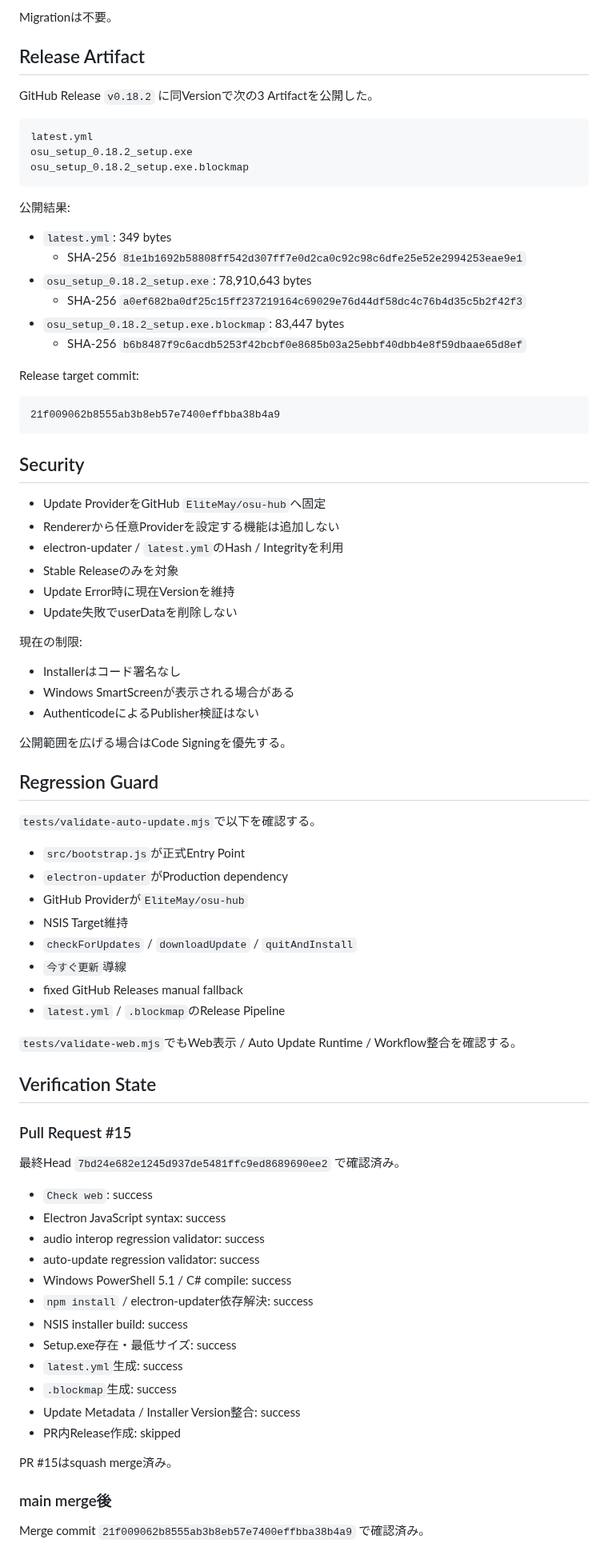
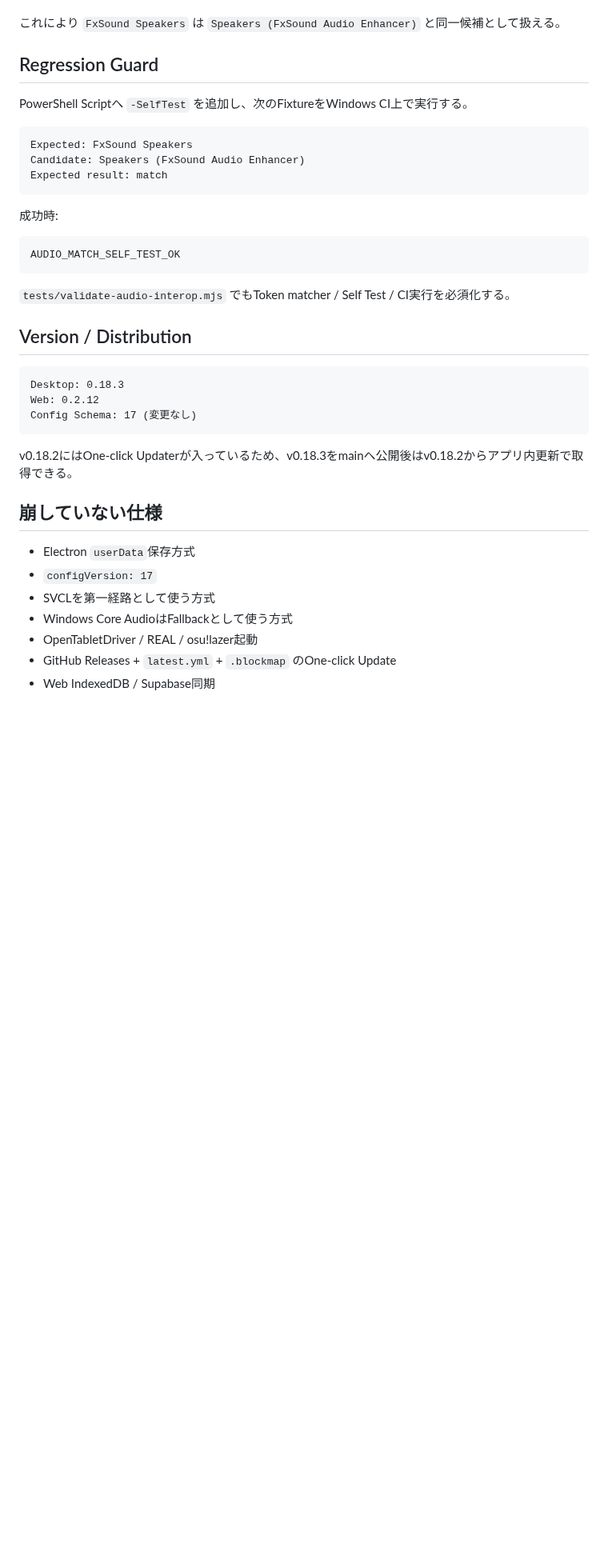
Before and after one commit to EliteMay/osu-hub, a Markdown page: 作業報告書.md, the part around one of its changes. Shown at 80% size. Drawn GitHub-style; blank space fills up the shorter version.

Commit message:
docs: report FxSound name-match fix

````diff
--- a/作業報告書.md
+++ b/作業報告書.md
@@ -69,84 +47,40 @@ update:open
-Migrationは不要。
-
-## Release Artifact
-
-GitHub Release `v0.18.2` に同Versionで次の3 Artifactを公開した。
-
-```text
-latest.yml
-osu_setup_0.18.2_setup.exe
-osu_setup_0.18.2_setup.exe.blockmap
-```
-
-公開結果:
-
-- `latest.yml`: 349 bytes
-  - SHA-256 `81e1b1692b58808ff542d307ff7e0d2ca0c92c98c6dfe25e52e2994253eae9e1`
-- `osu_setup_0.18.2_setup.exe`: 78,910,643 bytes
-  - SHA-256 `a0ef682ba0df25c15ff237219164c69029e76d44df58dc4c76b4d35c5b2f42f3`
-- `osu_setup_0.18.2_setup.exe.blockmap`: 83,447 bytes
-  - SHA-256 `b6b8487f9c6acdb5253f42bcbf0e8685b03a25ebbf40dbb4e8f59dbaae65d8ef`
-
-Release target commit:
-
-```text
-21f009062b8555ab3b8eb57e7400effbba38b4a9
-```
-
-## Security
-
-- Update ProviderをGitHub `EliteMay/osu-hub`へ固定
-- Rendererから任意Providerを設定する機能は追加しない
-- electron-updater / `latest.yml`のHash / Integrityを利用
-- Stable Releaseのみを対象
-- Update Error時に現在Versionを維持
-- Update失敗でuserDataを削除しない
-
-現在の制限:
-
-- Installerはコード署名なし
-- Windows SmartScreenが表示される場合がある
-- AuthenticodeによるPublisher検証はない
-
-公開範囲を広げる場合はCode Signingを優先する。
+これにより `FxSound Speakers` は `Speakers (FxSound Audio Enhancer)` と同一候補として扱える。
 
 ## Regression Guard
 
-`tests/validate-auto-update.mjs`で以下を確認する。
+PowerShell Scriptへ `-SelfTest` を追加し、次のFixtureをWindows CI上で実行する。
 
-- `src/bootstrap.js`が正式Entry Point
-- `electron-updater`がProduction dependency
-- GitHub Providerが`EliteMay/osu-hub`
-- NSIS Target維持
-- `checkForUpdates` / `downloadUpdate` / `quitAndInstall`
-- `今すぐ更新`導線
-- fixed GitHub Releases manual fallback
-- `latest.yml` / `.blockmap`のRelease Pipeline
+```text
+Expected: FxSound Speakers
+Candidate: Speakers (FxSound Audio Enhancer)
+Expected result: match
+```
 
-`tests/validate-web.mjs`でもWeb表示 / Auto Update Runtime / Workflow整合を確認する。
+成功時:
 
-## Verification State
+```text
+AUDIO_MATCH_SELF_TEST_OK
+```
 
-### Pull Request #15
+`tests/validate-audio-interop.mjs` でもToken matcher / Self Test / CI実行を必須化する。
 
-最終Head `7bd24e682e1245d937de5481ffc9ed8689690ee2` で確認済み。
+## Version / Distribution
 
-- `Check web`: success
-- Electron JavaScript syntax: success
-- audio interop regression validator: success
-- auto-update regression validator: success
-- Windows PowerShell 5.1 / C# compile: success
-- `npm install` / electron-updater依存解決: success
-- NSIS installer build: success
-- Setup.exe存在・最低サイズ: success
-- `latest.yml`生成: success
-- `.blockmap`生成: success
-- Update Metadata / Installer Version整合: success
-- PR内Release作成: skipped
+```text
+Desktop: 0.18.3
+Web: 0.2.12
+Config Schema: 17 (変更なし)
+```
 
-PR #15はsquash merge済み。
+v0.18.2にはOne-click Updaterが入っているため、v0.18.3をmainへ公開後はv0.18.2からアプリ内更新で取得できる。
 
-### main merge後
+## 崩していない仕様
 
-Merge commit `21f009062b8555ab3b8eb57e7400effbba38b4a9` で確認済み。
+- Electron `userData`保存方式
+- `configVersion: 17`
+- SVCLを第一経路として使う方式
+- Windows Core AudioはFallbackとして使う方式
+- OpenTabletDriver / REAL / osu!lazer起動
+- GitHub Releases + `latest.yml` + `.blockmap` のOne-click Update
+- Web IndexedDB / Supabase同期
 
````
Also changed, not shown: other parts of 作業報告書.md (+55 -71 lines).
